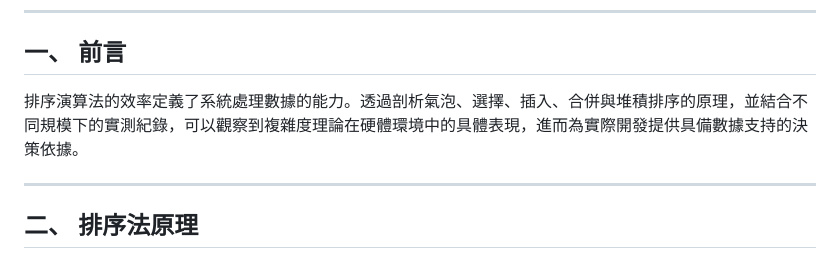
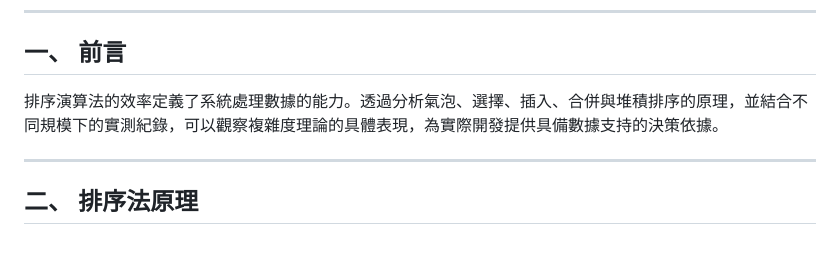
Before and after one commit to Chenc0ffee/sort_report, a Markdown page: README.md, the part around the change. Drawn GitHub-style.

Commit message:
Refine introduction text in README.md
Corrected wording for clarity and consistency in the introduction.

```diff
--- a/README.md
+++ b/README.md
@@ -8,7 +8,7 @@
 
 ## 一、 前言
 
-排序演算法的效率定義了系統處理數據的能力。透過剖析氣泡、選擇、插入、合併與堆積排序的原理，並結合不同規模下的實測紀錄，可以觀察到複雜度理論在硬體環境中的具體表現，進而為實際開發提供具備數據支持的決策依據。
+排序演算法的效率定義了系統處理數據的能力。透過分析氣泡、選擇、插入、合併與堆積排序的原理，並結合不同規模下的實測紀錄，可以觀察複雜度理論的具體表現，為實際開發提供具備數據支持的決策依據。
 
 ---
 
```
